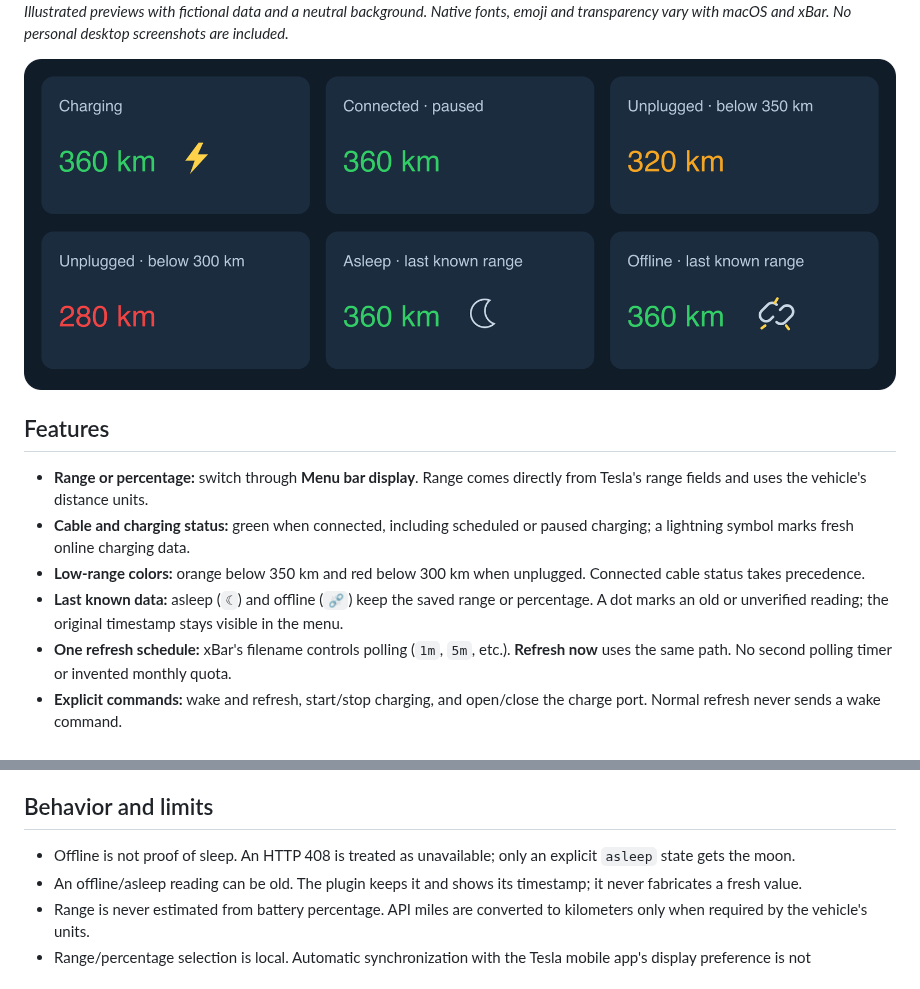
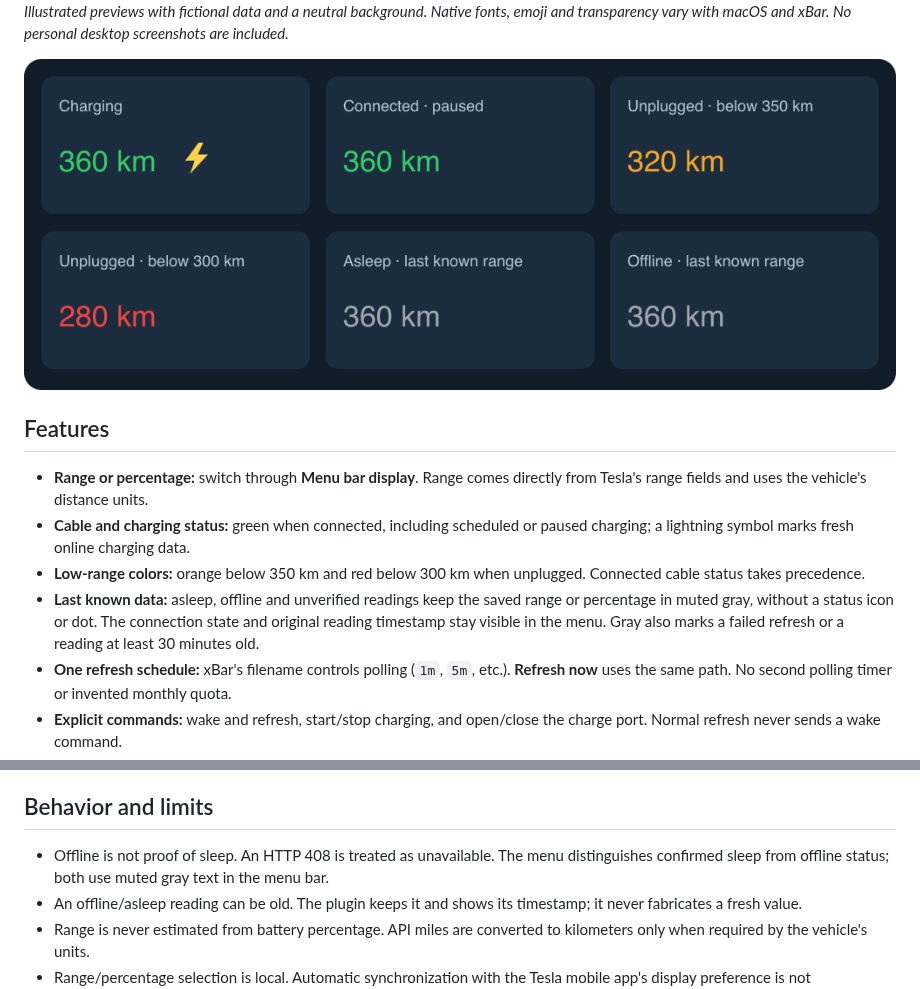
Before and after one commit to kolisko/tesla-xbar, a Markdown page: README.md, 2 parts joined by grey strips. GitHub-like rendering; pictures changed too: docs/images/states.png.

Commit message:
Mute unavailable readings without status icons or dots (#4)

```diff
--- a/README.md
+++ b/README.md
@@ -23,7 +23,7 @@ Open the menu to see battery percentage, Tesla's range, charge limit, cable conn
 - **Range or percentage:** switch through **Menu bar display**. Range comes directly from Tesla's range fields and uses the vehicle's distance units.
 - **Cable and charging status:** green when connected, including scheduled or paused charging; a lightning symbol marks fresh online charging data.
 - **Low-range colors:** orange below 350 km and red below 300 km when unplugged. Connected cable status takes precedence.
-- **Last known data:** asleep (`☾`) and offline (`⛓️‍💥`) keep the saved range or percentage. A dot marks an old or unverified reading; the original timestamp stays visible in the menu.
+- **Last known data:** asleep, offline and unverified readings keep the saved range or percentage in muted gray, without a status icon or dot. The connection state and original reading timestamp stay visible in the menu. Gray also marks a failed refresh or a reading at least 30 minutes old.
 - **One refresh schedule:** xBar's filename controls polling (`1m`, `5m`, etc.). **Refresh now** uses the same path. No second polling timer or invented monthly quota.
 - **Explicit commands:** wake and refresh, start/stop charging, and open/close the charge port. Normal refresh never sends a wake command.
 - **Private profiles:** tokens and Client Secret in Keychain; configuration, signing key and cached readings in the current user's Application Support directory.
@@ -131,7 +131,7 @@ GitHub checks include **CodeQL for Python and Swift, Gitleaks, a privacy scan, D
 
 ## Behavior and limits
 
-- Offline is not proof of sleep. An HTTP 408 is treated as unavailable; only an explicit `asleep` state gets the moon.
+- Offline is not proof of sleep. An HTTP 408 is treated as unavailable. The menu distinguishes confirmed sleep from offline status; both use muted gray text in the menu bar.
 - An offline/asleep reading can be old. The plugin keeps it and shows its timestamp; it never fabricates a fresh value.
 - Range is never estimated from battery percentage. API miles are converted to kilometers only when required by the vehicle's units.
 - Range/percentage selection is local. Automatic synchronization with the Tesla mobile app's display preference is not implemented.
```
Also changed, not shown: docs/images/README.md (+1 -1 lines), 5 other files.
